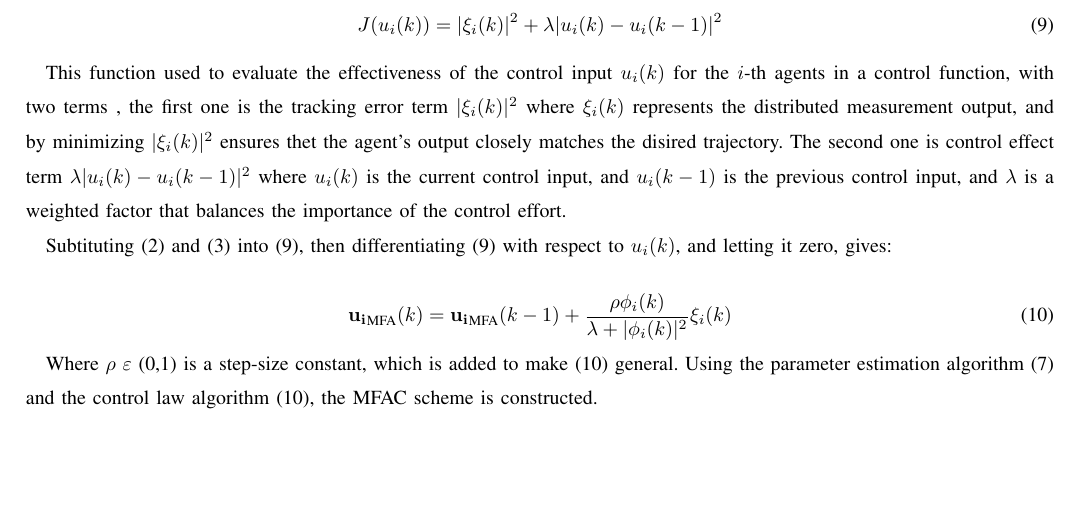
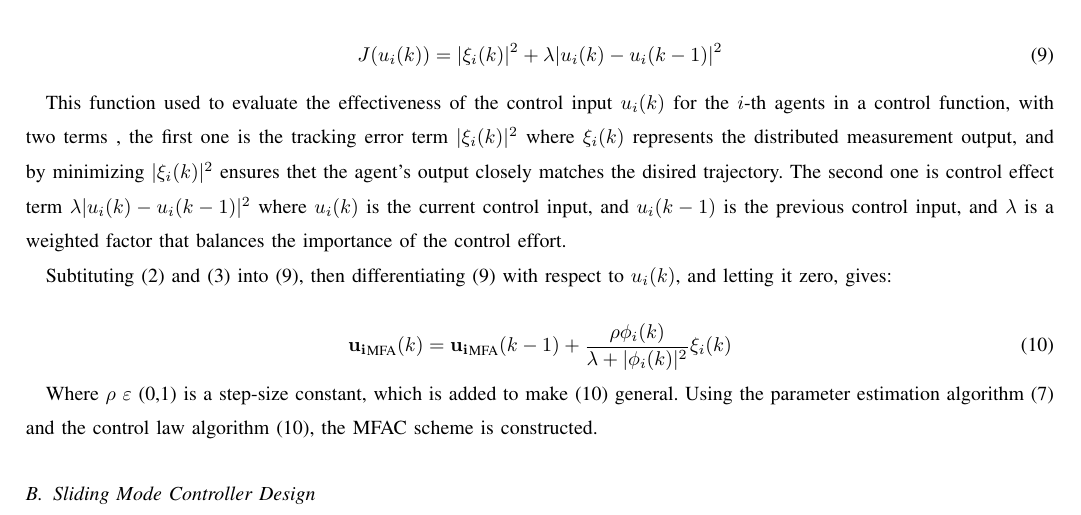
Before and after one commit to TonyBimenyi/First-Paper, a LaTeX paper (mfasmc.tex): part of page 4 of 4, cut so that both start at the same text, the shorter picture padded with empty space. Compiled offline with pdfLaTeX.

Commit message:
change on mfa controller

```diff
--- a/mfasmc.tex
+++ b/mfasmc.tex
@@ -167,7 +167,11 @@ Subtituting (\ref{model 2}) and (\ref{model 3}) into (\ref{model 9}), then diffe
     \mathbf{u_i}_{\text{MFA}}(k) = \mathbf{u_i}_{\text{MFA}}(k - 1) + \frac{\rho \phi_i(k)}{\lambda + |\phi_i(k)|^2} \xi_i(k)
 \end{equation}
 
+
 Where \(\rho\) \(\varepsilon\) (0,1) is a step-size constant, which is added to make (\ref{model eq:mfac}) general. Using the parameter estimation algorithm (\ref{model eq:ppd_parameter}) and the control law algorithm (\ref{model eq:mfac}), the MFAC scheme is constructed.
+
+
+\subsection{Sliding Mode Controller Design}
 
 
 
```
Also changed, not shown: mfasmc.pdf, 4 other files.
